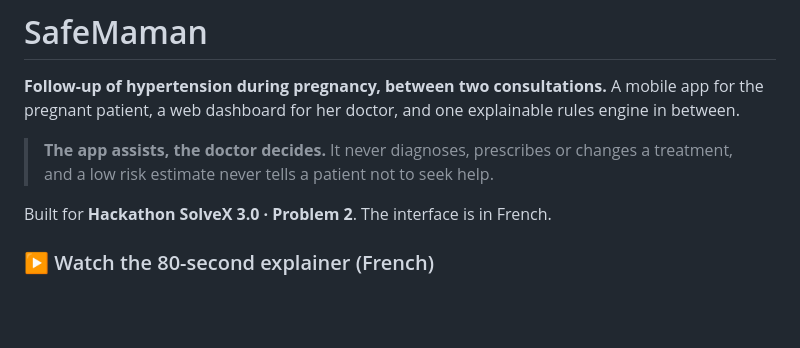
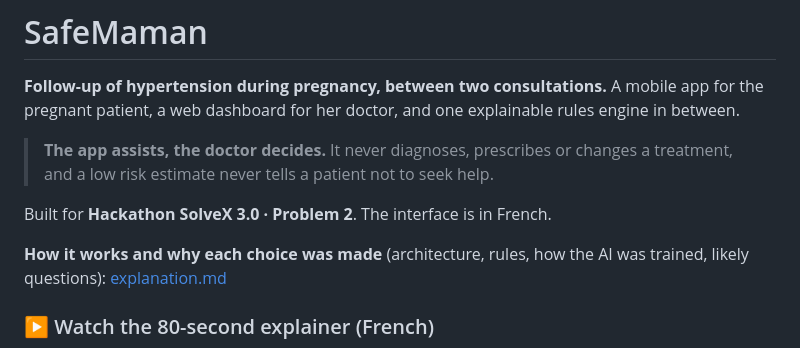
Before and after one commit to RamyRxr/VOLTEX, a Markdown page: README.md, the part around the change. Rendered like a GitHub page; blank space fills up the shorter version.

Commit message:
docs: explanation.md — how SafeMaman works and why each choice was made

```diff
--- a/README.md
+++ b/README.md
@@ -10,6 +10,8 @@ A mobile app for the pregnant patient, a web dashboard for her doctor, and one e
 > **The app assists, the doctor decides.** It never diagnoses, prescribes or changes a treatment, and a low risk estimate never tells a patient not to seek help.
 
 Built for **Hackathon SolveX 3.0 · Problem 2**. The interface is in French.
+
+**How it works and why each choice was made** (architecture, rules, how the AI was trained, likely questions): [explanation.md](explanation.md)
 
 ### ▶ Watch the 80-second explainer (French)
 
```
Also changed, not shown: explanation.md (added, +531 -0 lines).
